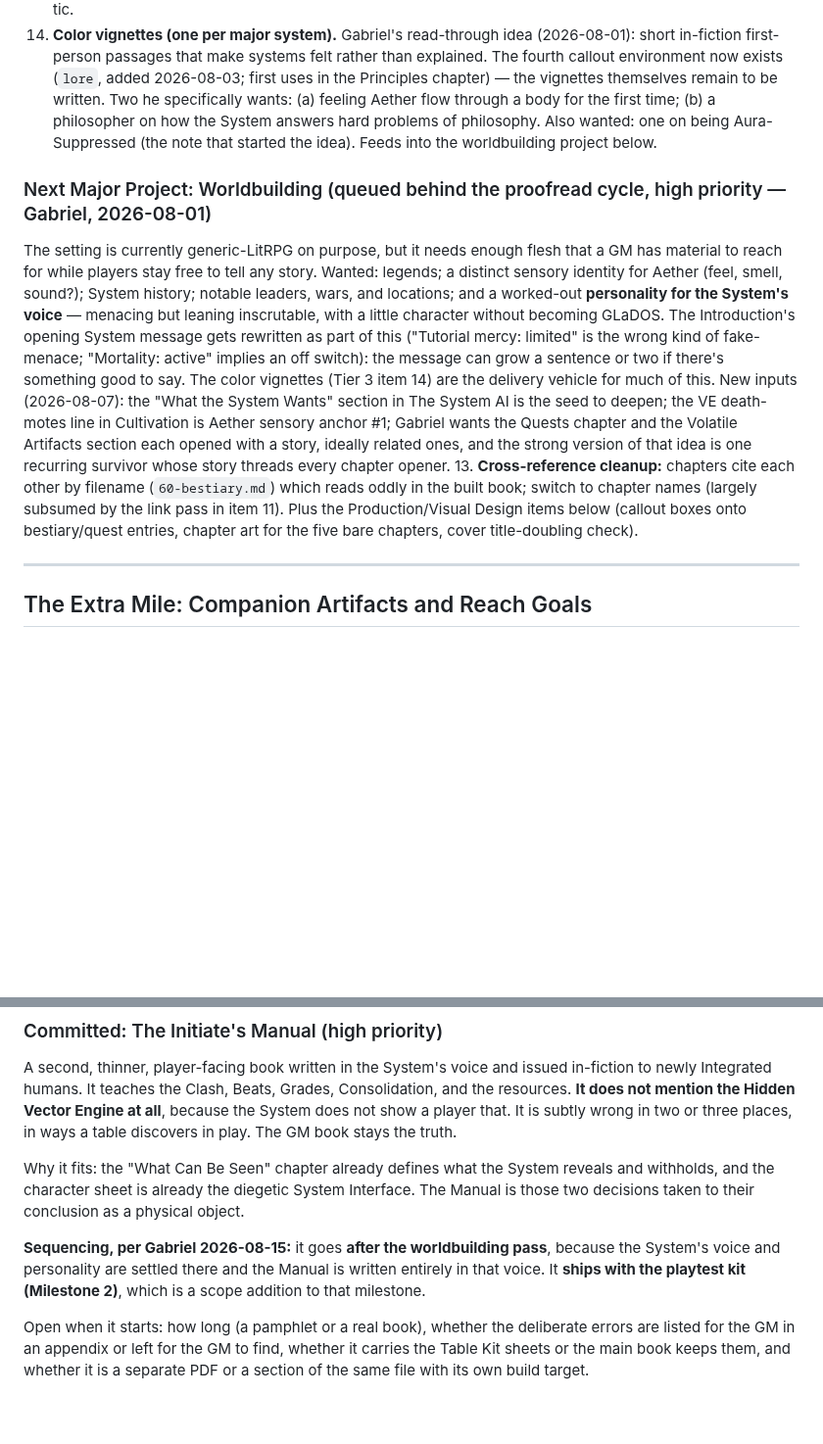
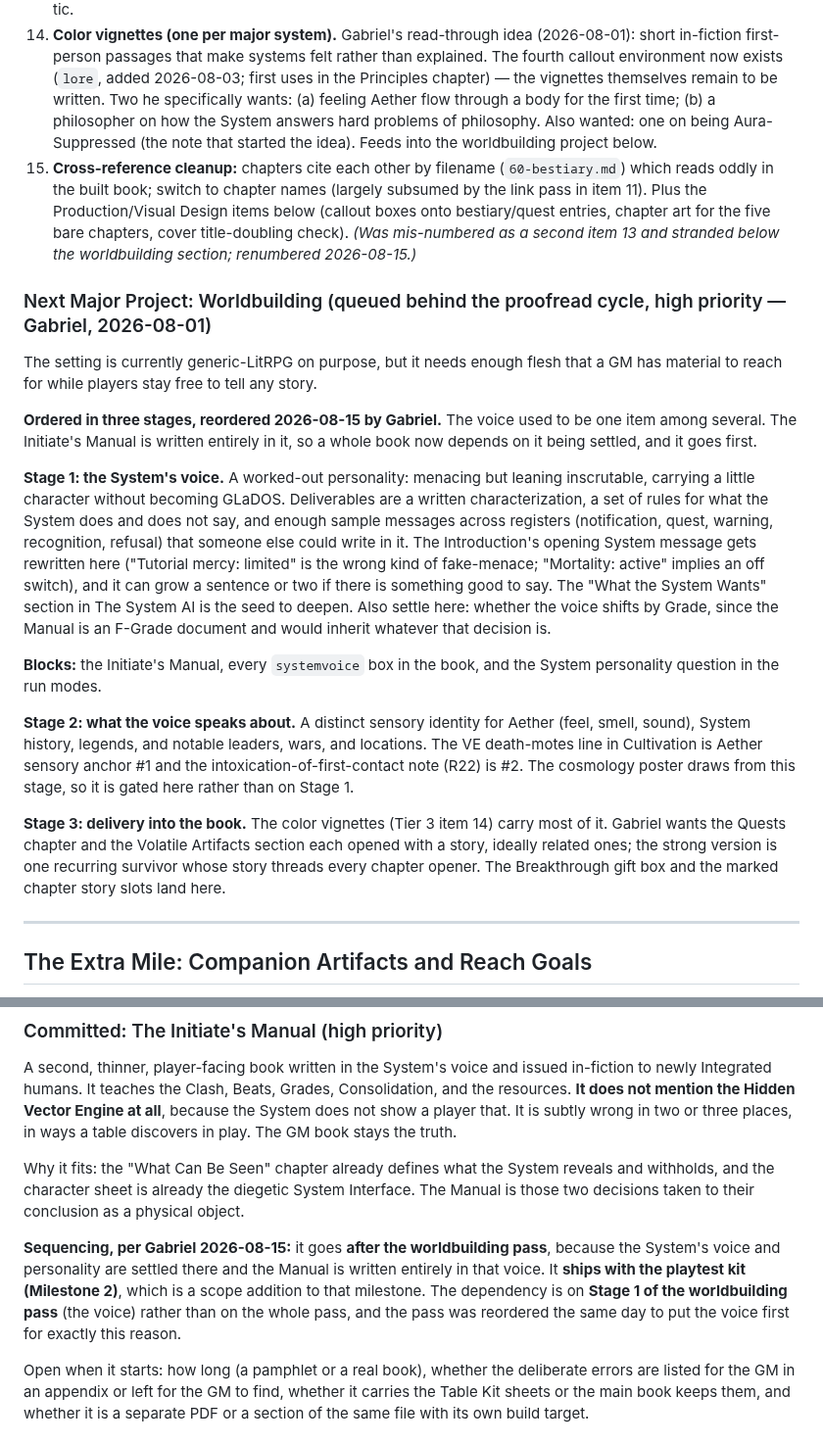
Before and after one commit to gabrielxz/litrpgrpg, a Markdown page: 99-to-do.md, 2 parts joined by grey strips. Shown at 98% size. Rendered like a GitHub page; blank space fills up the shorter version.

Commit message:
backlog: worldbuilding reordered, the System's voice first
The voice was one item among several. The Initiate's Manual is written
entirely in it, so a whole book now depends on it being settled. The pass
is now three stages: the voice, then what the voice speaks about, then
delivery into the book. The Manual's dependency is on stage one rather
than on the whole pass.

Also renumbers a stray Tier 3 item 13 that duplicated its own number and
sat stranded below the worldbuilding section.

Co-Authored-By: Claude Opus 5 (1M context) <noreply@anthropic.com>

```diff
--- a/99-to-do.md
+++ b/99-to-do.md
@@ -310,11 +310,21 @@ Context, captured 2026-07-08. Gabriel's long-standing plan is a **companion app*
 12. **Table kit:** ~~move the Quick Reference to a back appendix slot~~ (done 2026-07-30: `05` renamed to `75-quick-reference.md`, book now opens with the Introduction); still open: a printable character sheet (also a comprehension device — the sheet shows what matters: attributes with Raw/Force columns, HP/Aether/VE Tolerance, IP track, Concept slots, titles) **plus a filled sample sheet shown in Character Creation** (Gabriel's read-through request, 2026-08-01); the printable GM screen card (existing item).
 13. **"X, not Y" sweep.** Gabriel's user-level CLAUDE.md bans the rhetorical contrast construction ("No 'X, not Y' rhetorical contrast") and the book predates the rule. Instances fixed on sight during the read-through (intro ×2, System AI chapter); a systematic pass over all chapters is pending, same batched-agent approach as the em-dash sweep. Genuine disambiguation ("rather than") is fine; the ban is the rhetorical tic.
 14. **Color vignettes (one per major system).** Gabriel's read-through idea (2026-08-01): short in-fiction first-person passages that make systems felt rather than explained. The fourth callout environment now exists (`lore`, added 2026-08-03; first uses in the Principles chapter) — the vignettes themselves remain to be written. Two he specifically wants: (a) feeling Aether flow through a body for the first time; (b) a philosopher on how the System answers hard problems of philosophy. Also wanted: one on being Aura-Suppressed (the note that started the idea). Feeds into the worldbuilding project below.
+15. **Cross-reference cleanup:** chapters cite each other by filename (`60-bestiary.md`) which reads oddly in the built book; switch to chapter names (largely subsumed by the link pass in item 11). Plus the Production/Visual Design items below (callout boxes onto bestiary/quest entries, chapter art for the five bare chapters, cover title-doubling check). *(Was mis-numbered as a second item 13 and stranded below the worldbuilding section; renumbered 2026-08-15.)*
 
 ### Next Major Project: Worldbuilding (queued behind the proofread cycle, high priority — Gabriel, 2026-08-01)
 
-The setting is currently generic-LitRPG on purpose, but it needs enough flesh that a GM has material to reach for while players stay free to tell any story. Wanted: legends; a distinct sensory identity for Aether (feel, smell, sound?); System history; notable leaders, wars, and locations; and a worked-out **personality for the System's voice** — menacing but leaning inscrutable, with a little character without becoming GLaDOS. The Introduction's opening System message gets rewritten as part of this ("Tutorial mercy: limited" is the wrong kind of fake-menace; "Mortality: active" implies an off switch): the message can grow a sentence or two if there's something good to say. The color vignettes (Tier 3 item 14) are the delivery vehicle for much of this. New inputs (2026-08-07): the "What the System Wants" section in The System AI is the seed to deepen; the VE death-motes line in Cultivation is Aether sensory anchor #1; Gabriel wants the Quests chapter and the Volatile Artifacts section each opened with a story, ideally related ones, and the strong version of that idea is one recurring survivor whose story threads every chapter opener.
-13. **Cross-reference cleanup:** chapters cite each other by filename (`60-bestiary.md`) which reads oddly in the built book; switch to chapter names (largely subsumed by the link pass in item 11). Plus the Production/Visual Design items below (callout boxes onto bestiary/quest entries, chapter art for the five bare chapters, cover title-doubling check).
+The setting is currently generic-LitRPG on purpose, but it needs enough flesh that a GM has material to reach for while players stay free to tell any story.
+
+**Ordered in three stages, reordered 2026-08-15 by Gabriel.** The voice used to be one item among several. The Initiate's Manual is written entirely in it, so a whole book now depends on it being settled, and it goes first.
+
+**Stage 1: the System's voice.** A worked-out personality: menacing but leaning inscrutable, carrying a little character without becoming GLaDOS. Deliverables are a written characterization, a set of rules for what the System does and does not say, and enough sample messages across registers (notification, quest, warning, recognition, refusal) that someone else could write in it. The Introduction's opening System message gets rewritten here ("Tutorial mercy: limited" is the wrong kind of fake-menace; "Mortality: active" implies an off switch), and it can grow a sentence or two if there is something good to say. The "What the System Wants" section in The System AI is the seed to deepen. Also settle here: whether the voice shifts by Grade, since the Manual is an F-Grade document and would inherit whatever that decision is.
+
+**Blocks:** the Initiate's Manual, every `systemvoice` box in the book, and the System personality question in the run modes.
+
+**Stage 2: what the voice speaks about.** A distinct sensory identity for Aether (feel, smell, sound), System history, legends, and notable leaders, wars, and locations. The VE death-motes line in Cultivation is Aether sensory anchor #1 and the intoxication-of-first-contact note (R22) is #2. The cosmology poster draws from this stage, so it is gated here rather than on Stage 1.
+
+**Stage 3: delivery into the book.** The color vignettes (Tier 3 item 14) carry most of it. Gabriel wants the Quests chapter and the Volatile Artifacts section each opened with a story, ideally related ones; the strong version is one recurring survivor whose story threads every chapter opener. The Breakthrough gift box and the marked chapter story slots land here.
 
 ---
 
@@ -330,7 +340,7 @@ A second, thinner, player-facing book written in the System's voice and issued i
 
 Why it fits: the "What Can Be Seen" chapter already defines what the System reveals and withholds, and the character sheet is already the diegetic System Interface. The Manual is those two decisions taken to their conclusion as a physical object.
 
-**Sequencing, per Gabriel 2026-08-15:** it goes **after the worldbuilding pass**, because the System's voice and personality are settled there and the Manual is written entirely in that voice. It **ships with the playtest kit (Milestone 2)**, which is a scope addition to that milestone.
+**Sequencing, per Gabriel 2026-08-15:** it goes **after the worldbuilding pass**, because the System's voice and personality are settled there and the Manual is written entirely in that voice. It **ships with the playtest kit (Milestone 2)**, which is a scope addition to that milestone. The dependency is on **Stage 1 of the worldbuilding pass** (the voice) rather than on the whole pass, and the pass was reordered the same day to put the voice first for exactly this reason.
 
 Open when it starts: how long (a pamphlet or a real book), whether the deliberate errors are listed for the GM in an appendix or left for the GM to find, whether it carries the Table Kit sheets or the main book keeps them, and whether it is a separate PDF or a section of the same file with its own build target.
 
```
